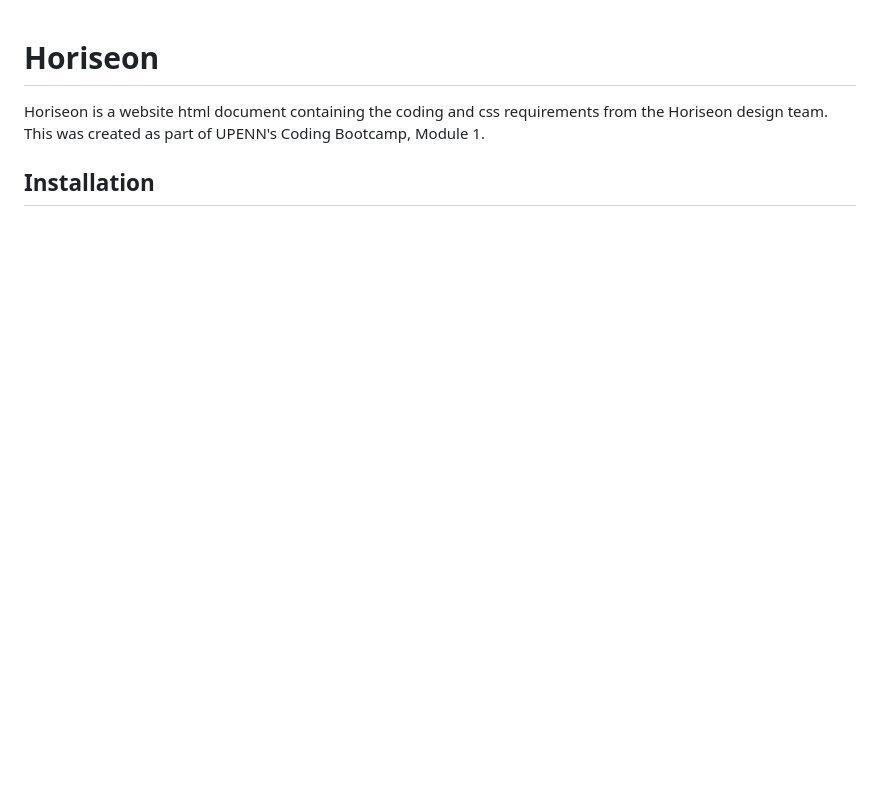
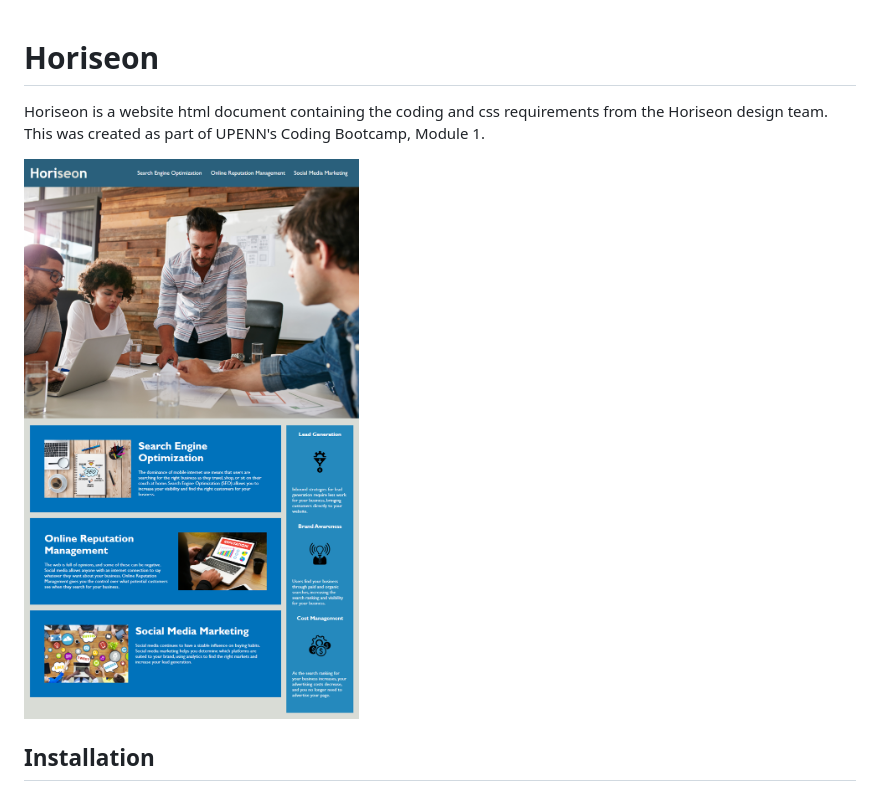
Before and after one commit to CFsylvester/Horiseon, a Markdown page: README.md, the part around the change printed below. GitHub-like rendering; pictures changed too: assets/images/horiseon-homepage.jpg (added); blank space fills up the shorter version.

Commit message:
Added hyperlink and img to README

```diff
--- a/README.md
+++ b/README.md
@@ -2,6 +2,8 @@
 
 Horiseon is a website html document containing the coding and css requirements from the Horiseon design team. This was created as part of UPENN's Coding Bootcamp, Module 1.
 
+![horiseon homepage](./assets/images/horiseon-homepage.jpg)
+
 ## Installation
 
 Click clone or download repository.
```
Also changed, not shown: other parts of README.md (+3 -1 lines), 1 other file.
